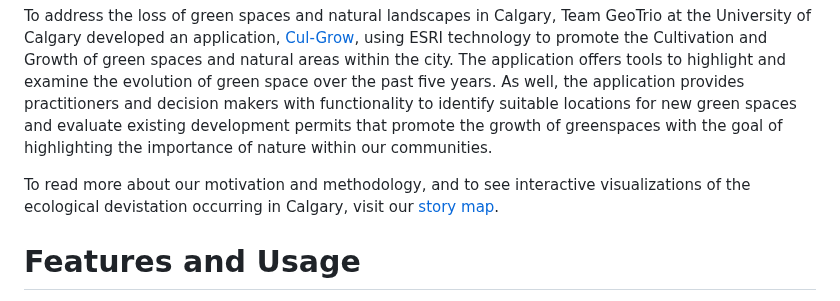
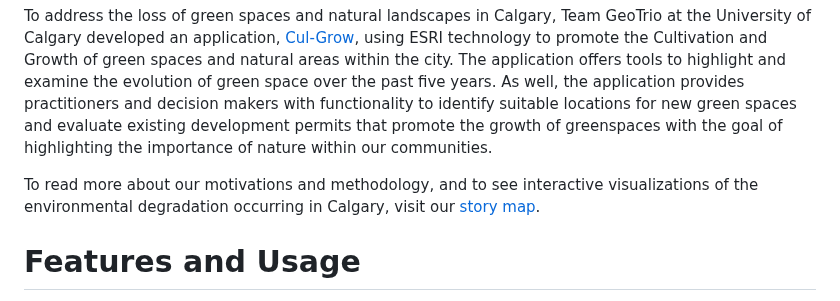
Before and after one commit to adamreidsmith/ecce-app-challenge, a Markdown page: README.md, the part around the change. Rendered like a GitHub page.

```diff
--- a/README.md
+++ b/README.md
@@ -18,7 +18,7 @@ Urban green space refers to any land within an urban area that is covered by veg
 
 To address the loss of green spaces and natural landscapes in Calgary, Team GeoTrio at the University of Calgary developed an application, [Cul-Grow](https://google.com), using ESRI technology to promote the Cultivation and Growth of green spaces and natural areas within the city. The application offers tools to highlight and examine the evolution of green space over the past five years. As well, the application provides practitioners and decision makers with functionality to identify suitable locations for new green spaces and evaluate existing development permits that promote the growth of greenspaces with the goal of highlighting the importance of nature within our communities.
 
-To read more about our motivation and methodology, and to see interactive visualizations of the ecological devistation occurring in Calgary, visit our [story map](https://storymaps.arcgis.com/stories/de95eb6e007642089686dc1c0b2bd677).
+To read more about our motivations and methodology, and to see interactive visualizations of the environmental degradation occurring in Calgary, visit our [story map](https://storymaps.arcgis.com/stories/de95eb6e007642089686dc1c0b2bd677).
 
 # Features and Usage
 
```
